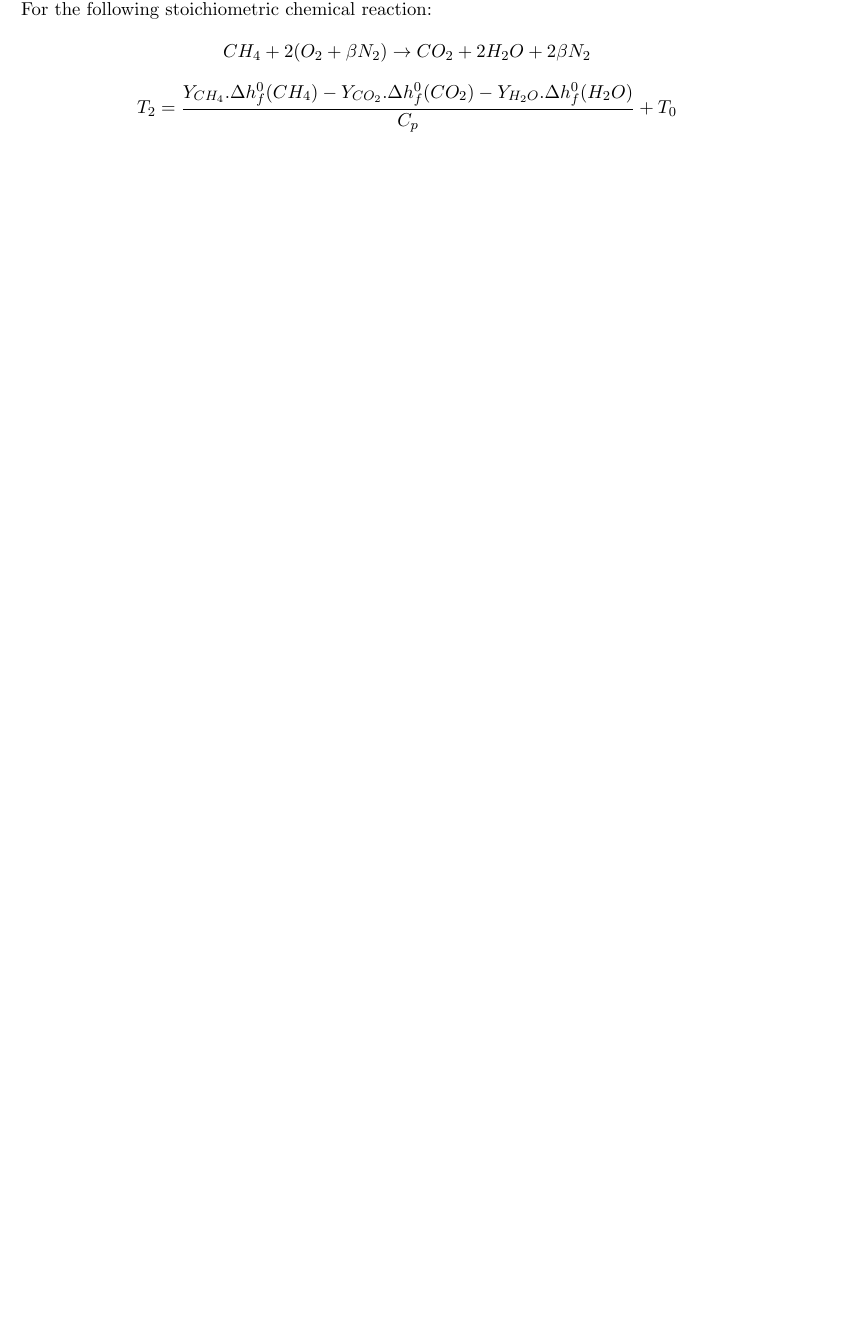
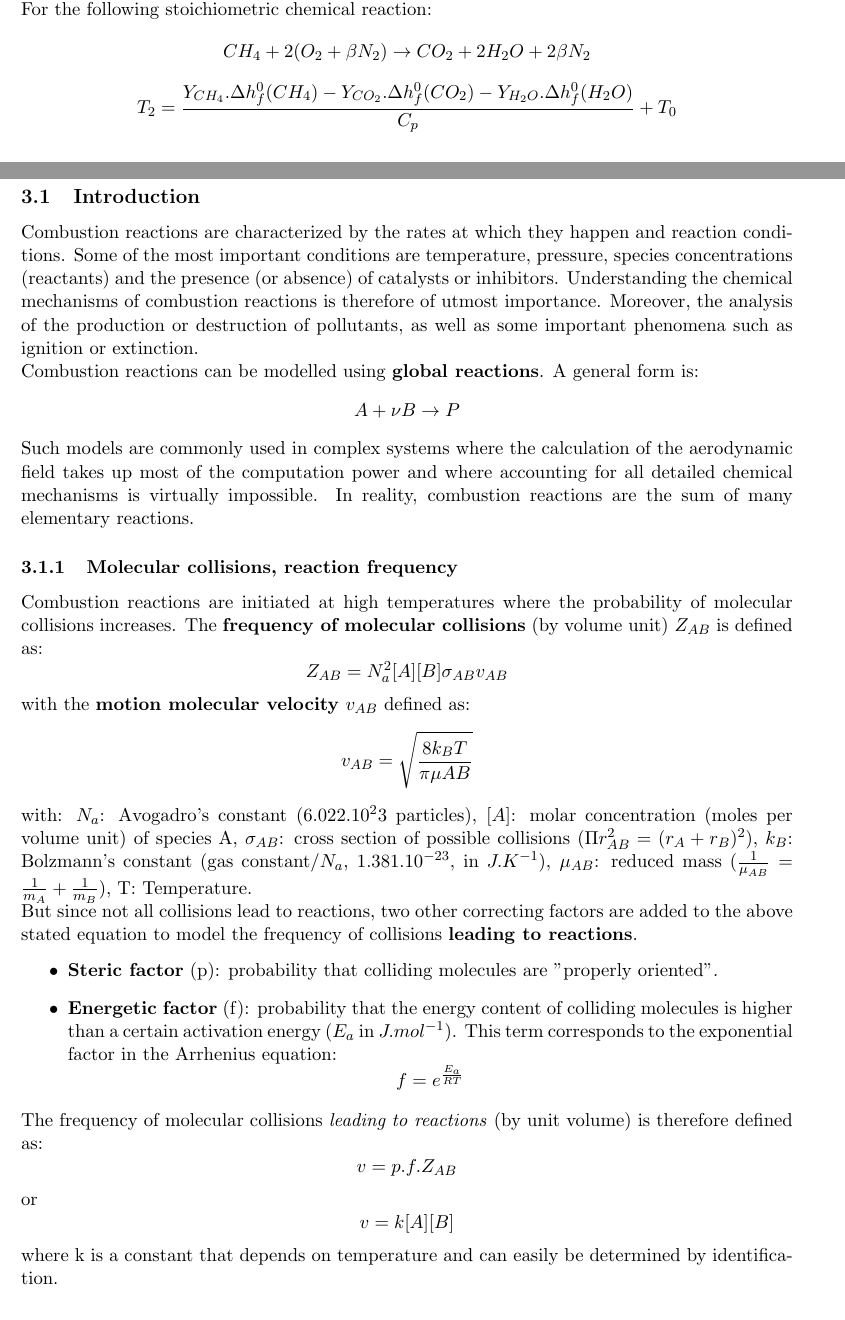
Before and after one commit to oussamachaib/comb_notes, a LaTeX document (main.tex): part of page 9 of 15 before the commit and two parts of pages 9 and 10 of 15 after it, the two joined at a grey line, cut so that both start at the same text, the shorter picture padded with empty space. Compiled offline with pdfLaTeX.

Commit message:
Update main.tex

```diff
--- a/main.tex
+++ b/main.tex
@@ -255,2 +247,25 @@ For the following stoichiometric chemical reaction:
 \pagebreak
 \section{Chemical kinetics}
+\subsection{Introduction}
+Combustion reactions are characterized by the rates at which they happen and reaction conditions. Some of the most important conditions are temperature, pressure, species concentrations (reactants) and the presence (or absence) of catalysts or inhibitors. Understanding the chemical mechanisms of combustion reactions is therefore of utmost importance. Moreover, the analysis of the production or destruction of pollutants, as well as some important phenomena such as ignition or extinction.\\
+Combustion reactions can be modelled using \textbf{global reactions}. A general form is:
+\[A + \nu B \rightarrow P\]
+Such models are commonly used in complex systems where the calculation of the aerodynamic field takes up most of the computation power and where accounting for all detailed chemical mechanisms is virtually impossible. In reality, combustion reactions are the sum of many elementary reactions.
+\subsubsection{Molecular collisions, reaction frequency}
+Combustion reactions are initiated at high temperatures where the probability of molecular collisions increases. The \textbf{frequency of molecular collisions} (by volume unit) $Z_{AB}$ is defined as:
+\[Z_{AB} = N_a^2 [A] [B] \sigma_{AB} v_{AB}\]
+with the \textbf{motion molecular velocity} $v_{AB}$ defined as:
+\[v_{AB}=\sqrt{\frac{8k_B T}{\pi \mu{AB}}}\]
+with: $N_{a}$: Avogadro's constant ($6.022.10^23$ particles), $[A]$: molar concentration (moles per volume unit) of species A, $\sigma_{AB}$: cross section of possible collisions ($\Pi r_{AB}^2=(r_A+r_B)^2$), $k_B$: Bolzmann's constant (gas constant/$N_a$, $1.381.10^{-23}$, in $J.K^{-1}$), $\mu_{AB}$: reduced mass ($\frac{1}{\mu_{AB}}=\frac{1}{m_A}+\frac{1}{m_B}$), T: Temperature.\\
+But since not all collisions lead to reactions, two other correcting factors are added to the above stated equation to model the frequency of collisions \textbf{leading to reactions}.
+\begin{itemize}
+\item \textbf{Steric factor} (p): probability that colliding molecules are "properly oriented".
+\item \textbf{Energetic factor} (f): probability that the energy content of colliding molecules is higher than a certain activation energy ($E_a$ in $J.mol^{-1}$). This term corresponds to the exponential factor in the Arrhenius equation:
+\[f=e^\frac{E_a}{RT}\]
+\end{itemize}
+The frequency of molecular collisions \emph{leading to reactions} (by unit volume) is therefore defined as:
+\[v = p.f.Z_{AB}\]
+or
+\[v = k[A][B]\]
+where k is a constant that depends on temperature and can easily be determined by identification.
+\subsubsection{Rate of reactions, Arrhenius' law}
```
Also changed, not shown: main.tex (22 more changed lines).
